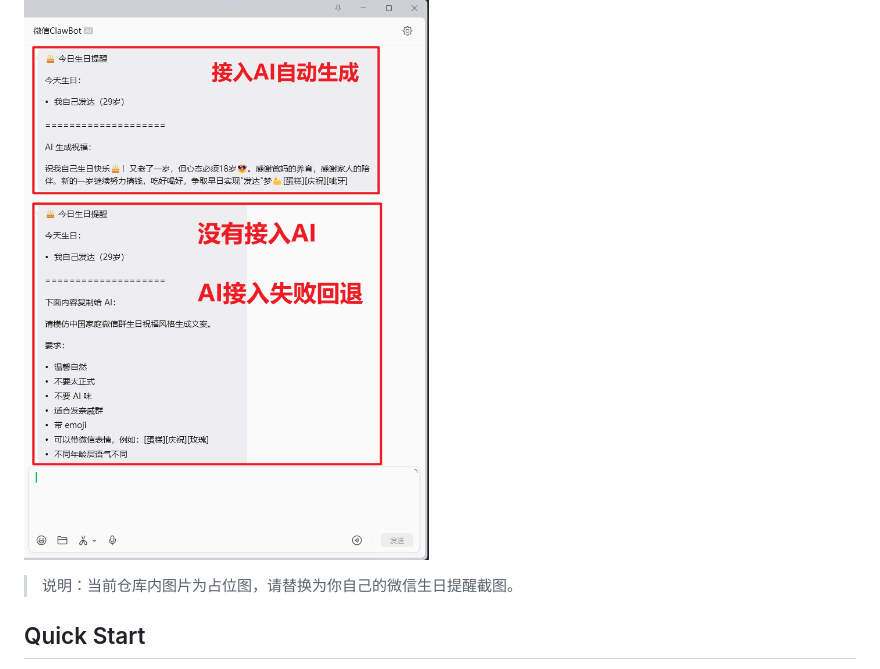
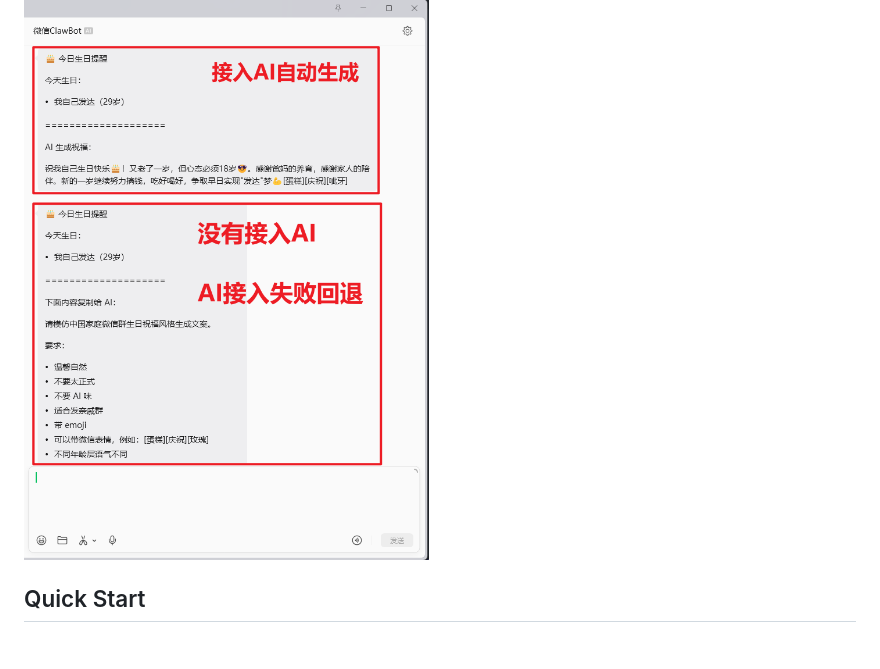
Before and after one commit to mofada/birthday-bot, a Markdown page: README.md, the part around the change. Drawn GitHub-style; blank space fills up the shorter version.

Commit message:
docs(README): 更新占位图说明
删除了关于占位图的说明，提示用户替换为自己的微信生日提醒截图。

```diff
--- a/README.md
+++ b/README.md
@@ -3,8 +3,6 @@
 一个用于家庭生日提醒的微信机器人项目。
 
 ![微信提醒效果预览](docs/images/wechat-preview.png)
-
-> 说明：当前仓库内图片为占位图，请替换为你自己的微信生日提醒截图。
 
 ## Quick Start
 
```
